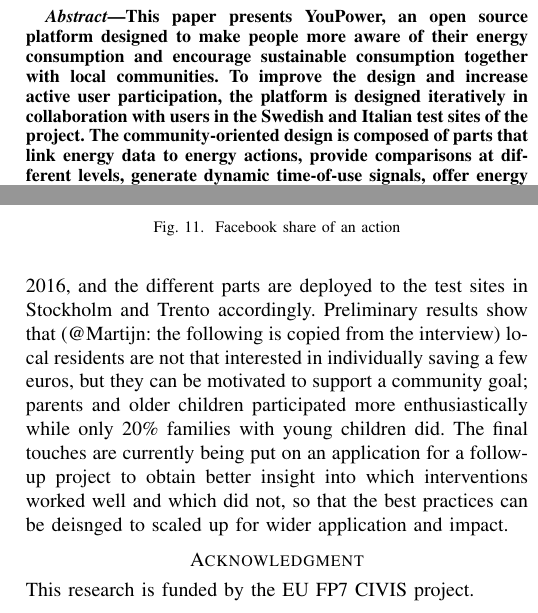
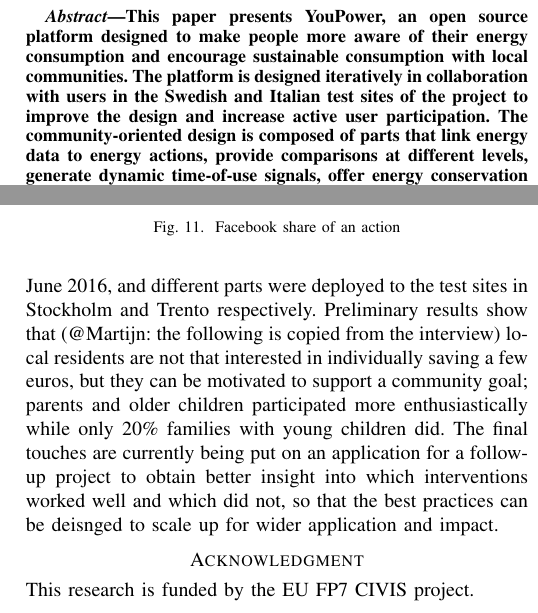
Before and after one commit to sanja7s/Smartgreens2016, a LaTeX paper (IEEEtran/bare_conf.tex): two parts of the columns of pages 1 and 6 of 6, joined at a grey line, cut so that both start at the same text. The pictures show the PDF file IEEEtran/bare_conf.pdf that the author committed with the source.

Commit message:
2nd day reading, abstract + concl

```diff
--- a/IEEEtran/bare_conf.tex
+++ b/IEEEtran/bare_conf.tex
@@ -430,8 +431,8 @@ Email: giacomo.poderi@unitn.it}}
 % As a general rule, do not put math, special symbols or citations
 % in the abstract
 \begin{abstract}
-This paper presents YouPower, an open source platform designed to make people more aware of their energy consumption and encourage sustainable consumption together with local communities.
-To improve the design and increase active user participation, the platform is designed iteratively in collaboration with users in the Swedish and Italian test sites of the project. %The platform is deployed to the test sites.
+This paper presents YouPower, an open source platform designed to make people more aware of their energy consumption and encourage sustainable consumption with local communities.
+The platform is designed iteratively in collaboration with users in the Swedish and Italian test sites of the project to improve the design and increase active user participation. %The platform is deployed to the test sites.
 The community-oriented design is composed of parts that link energy data to energy actions, provide comparisons at different levels, generate dynamic time-of-use signals, offer energy conservation suggestions, and support social sharing.
 Preliminary results show that community-oriented energy interventions can improve social cohesion and reduce energy consumption.
 \end{abstract}
@@ -555,3 +555,4 @@ The development is completed by Jun 2016, and the different parts are deployed t
+The development was completed by June 2016, and different parts were deployed to the test sites in Stockholm and Trento respectively. Preliminary results show that (@Martijn: the following is copied from the interview) local residents are not that interested in individually saving a few euros, but they can be motivated to support a community goal; parents and older children participated more enthusiastically while only 20\% families with young children did. The final touches are currently being put on an application for a follow-up project to obtain better insight into which interventions worked well and which did not, so that the best practices can be deisnged to scale up for wider application and impact.
 
 
 % use section* for acknowledgment
```
Also changed, not shown: IEEEtran/bare_conf.pdf, IEEEtran/bare_conf.tex (8 more changed lines).
